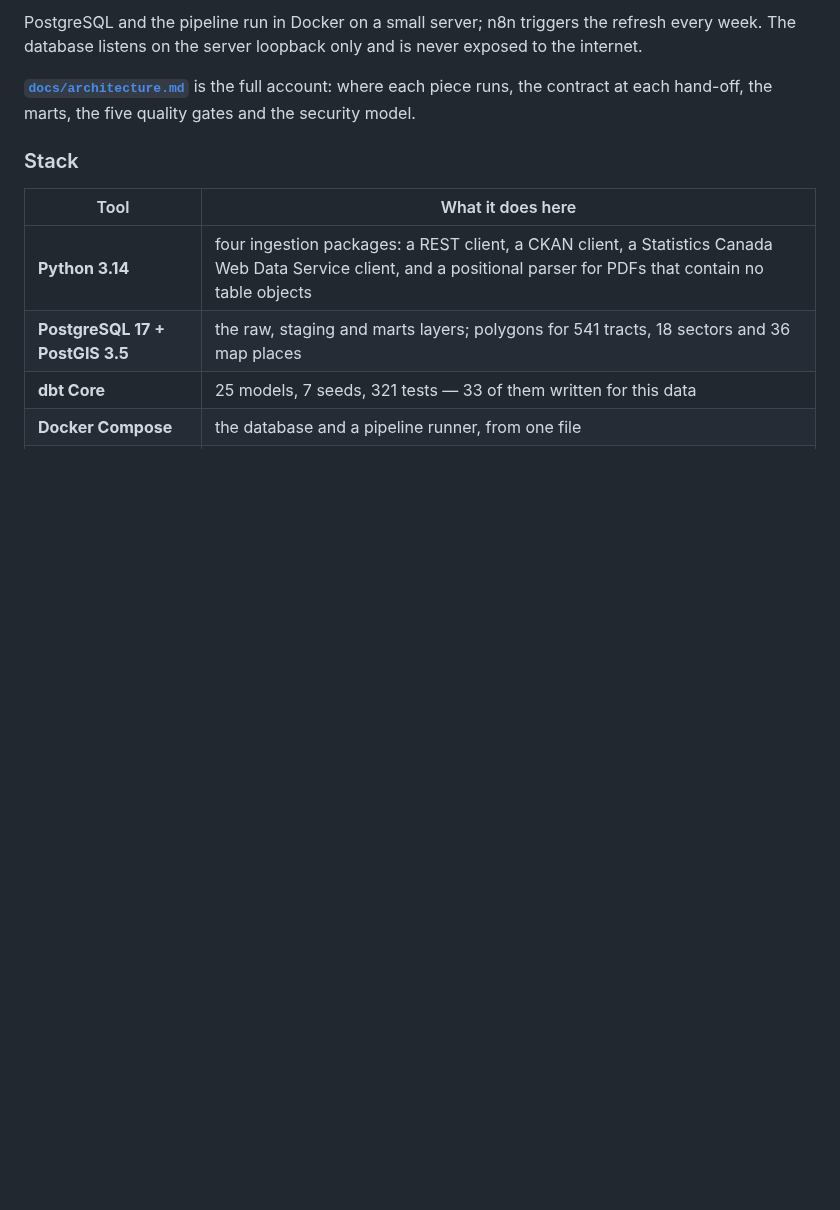
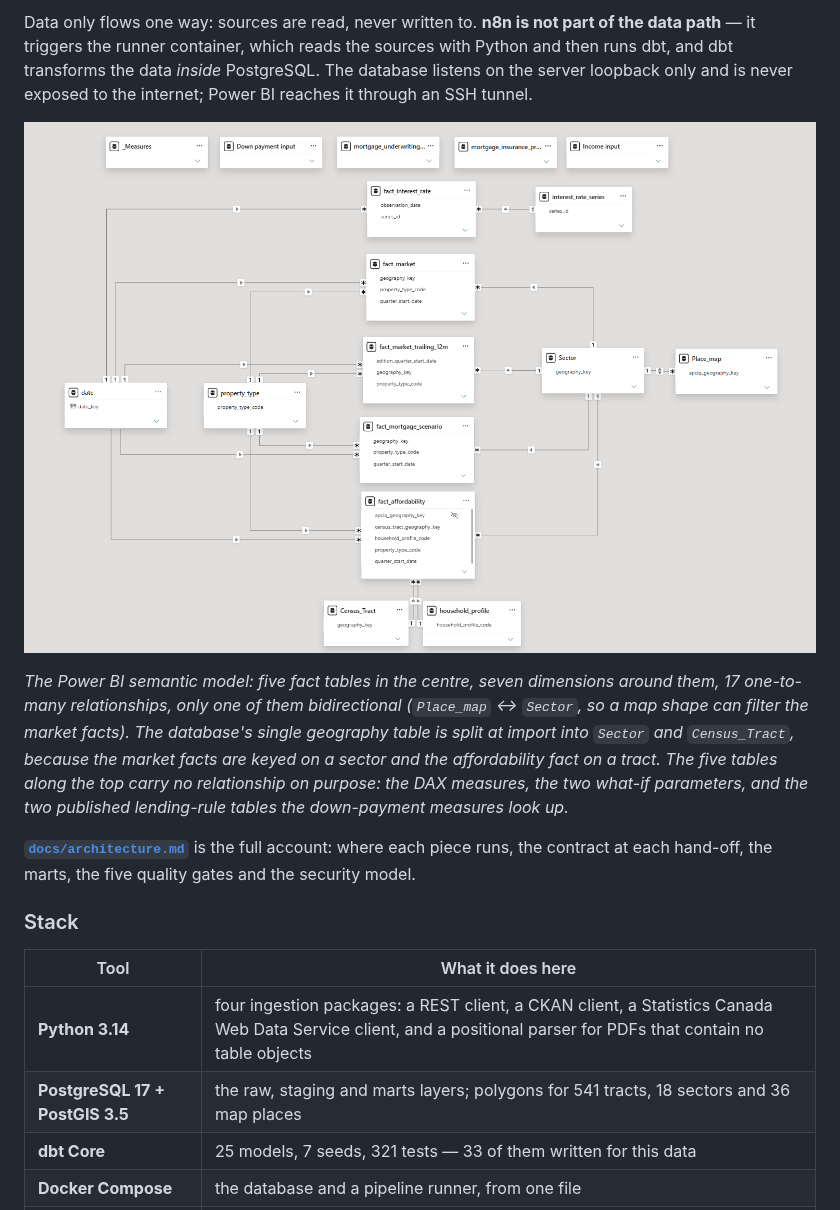
Before and after one commit to WealthFinPilot/montreal-housing-intelligence, a Markdown page: README.md, the part around one of its changes. Drawn GitHub-style; pictures changed too: docs/img/powerbi-model.png (added); blank space fills up the shorter version.

````diff
--- a/README.md
+++ b/README.md
@@ -134,8 +151,21 @@ limitation says so rather than guessing why.
 ```
 
-PostgreSQL and the pipeline run in Docker on a small server; n8n triggers the
-refresh every week. The database listens on the server loopback only and is
-never exposed to the internet.
+Data only flows one way: sources are read, never written to. **n8n is not part
+of the data path** — it triggers the runner container, which reads the sources
+with Python and then runs dbt, and dbt transforms the data *inside* PostgreSQL.
+The database listens on the server loopback only and is never exposed to the
+internet; Power BI reaches it through an SSH tunnel.
+
+![The Power BI semantic model](docs/img/powerbi-model.png)
+
+*The Power BI semantic model: five fact tables in the centre, seven dimensions
+around them, 17 one-to-many relationships, only one of them bidirectional
+(`Place_map` ↔ `Sector`, so a map shape can filter the market facts). The
+database's single geography table is split at import into `Sector` and
+`Census_Tract`, because the market facts are keyed on a sector and the
+affordability fact on a tract. The five tables along the top carry no
+relationship on purpose: the DAX measures, the two what-if parameters, and the
+two published lending-rule tables the down-payment measures look up.*
 
 **[`docs/architecture.md`](docs/architecture.md)** is the full account: where
 each piece runs, the contract at each hand-off, the marts, the five quality
````
Also changed, not shown: other parts of README.md (+33 -16 lines), docs/architecture.md (+10 -3 lines), docs/erd/mhi-marts-erd.png.
